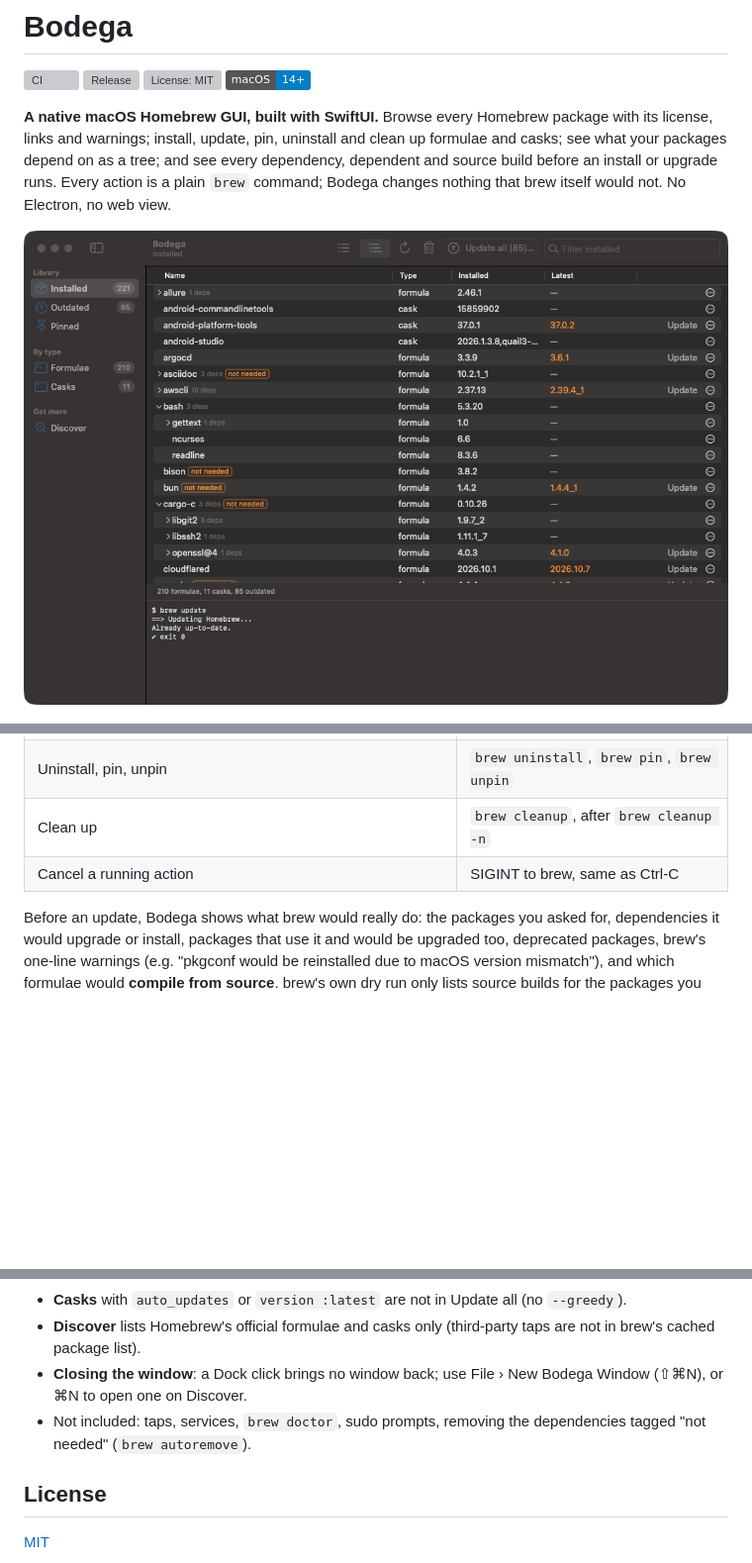
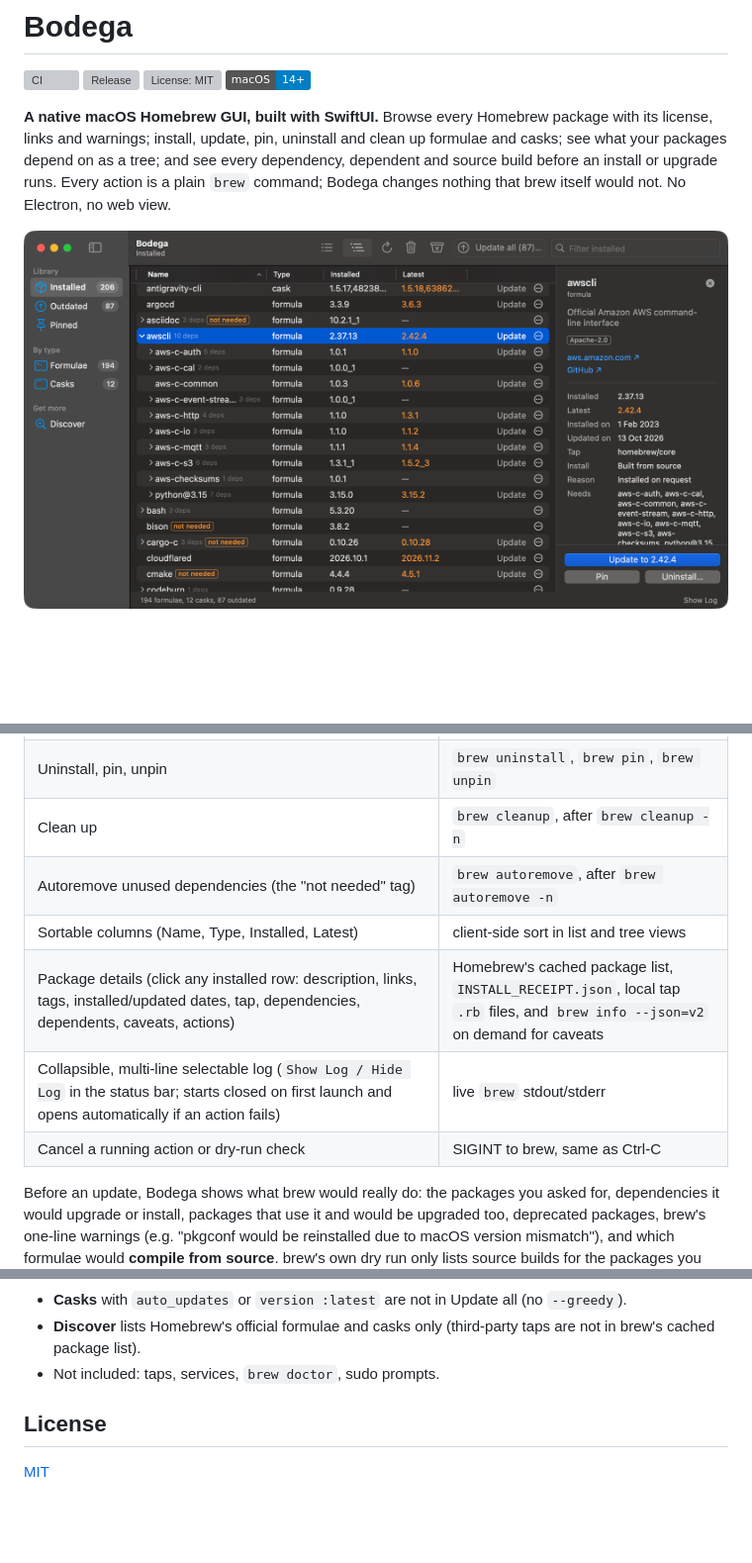
Before and after one commit to asolfre/bodega, a Markdown page: README.md, 3 parts joined by grey strips. Shown at 99% size. Drawn GitHub-style; pictures changed too: docs/screenshot.png; badges without logos; blank space fills up the shorter version; grey boxes are pictures that could not be loaded.

Commit message:
Selectable log, package info panel, autoremove, sortable columns, Dock reopen, cancellable previews, multi-line brew warnings, sidebar/column layout polish, and refreshed screenshots

```diff
--- a/README.md
+++ b/README.md
@@ -13,7 +13,7 @@ on as a tree; and see every dependency, dependent and source build before an ins
 Every action is a plain `brew` command; Bodega changes nothing that brew itself would not. No Electron,
 no web view.
 
-![Bodega's main window: installed packages as a tree, each one's dependencies under it, outdated versions in orange, dependencies nothing needs any more tagged "not needed", and the brew output below](docs/screenshot.png)
+![Bodega's main window: installed packages as a tree with sortable columns, outdated versions in orange, "not needed" tags, and the selected package's info panel with license, links, dates, dependencies, and actions](docs/screenshot.png)
 
 ![Discover: every Homebrew package matching "tree", with version, license, warnings such as deprecated or disabled, and links to the homepage and the GitHub project](docs/discover.png)
 
@@ -65,7 +65,11 @@ The SwiftPM build folder lives in `$TMPDIR/bodega-build`, outside the project. T
 | Update one package / Update all | `brew upgrade [name]`, after `brew upgrade --dry-run` |
 | Uninstall, pin, unpin | `brew uninstall`, `brew pin`, `brew unpin` |
 | Clean up | `brew cleanup`, after `brew cleanup -n` |
-| Cancel a running action | SIGINT to brew, same as Ctrl-C |
+| Autoremove unused dependencies (the "not needed" tag) | `brew autoremove`, after `brew autoremove -n` |
+| Sortable columns (Name, Type, Installed, Latest) | client-side sort in list and tree views |
+| Package details (click any installed row: description, links, tags, installed/updated dates, tap, dependencies, dependents, caveats, actions) | Homebrew's cached package list, `INSTALL_RECEIPT.json`, local tap `.rb` files, and `brew info --json=v2` on demand for caveats |
+| Collapsible, multi-line selectable log (`Show Log / Hide Log` in the status bar; starts closed on first launch and opens automatically if an action fails) | live `brew` stdout/stderr |
+| Cancel a running action or dry-run check | SIGINT to brew, same as Ctrl-C |
 
 Before an update, Bodega shows what brew would really do: the packages you asked for, dependencies it
 would upgrade or install, packages that use it and would be upgraded too, deprecated packages, brew's
@@ -171,10 +173,7 @@ the tests, builds the app on GitHub's runner and publishes `Bodega-<version>-mac
 - **Casks** with `auto_updates` or `version :latest` are not in Update all (no `--greedy`).
 - **Discover** lists Homebrew's official formulae and casks only (third-party taps are not in brew's
   cached package list).
-- **Closing the window**: a Dock click brings no window back; use File › New Bodega Window (⇧⌘N), or
-  ⌘N to open one on Discover.
-- Not included: taps, services, `brew doctor`, sudo prompts, removing the dependencies tagged
-  "not needed" (`brew autoremove`).
+- Not included: taps, services, `brew doctor`, sudo prompts.
 
 ## License
 
```
Also changed, not shown: other parts of README.md (+1 -3 lines), docs/social-preview.png, 5 other files.
